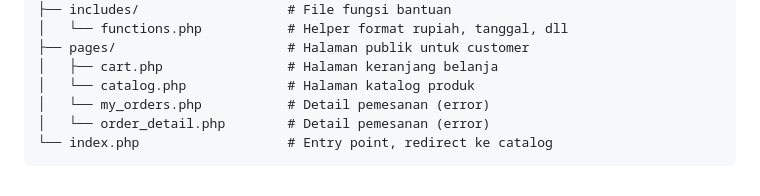
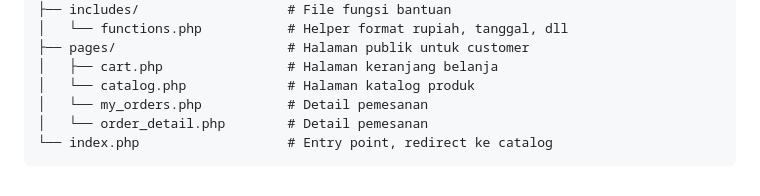
Before and after one commit to MuadzBelajar/project.E-commerce-buah, a Markdown page: README.md, the part around the change. Rendered like a GitHub page.

Commit message:
Fix error messages in my_orders and order_detail

```diff
--- a/README.md
+++ b/README.md
@@ -100,7 +100,7 @@ ecommerce-project/
 ├── pages/                      # Halaman publik untuk customer
 │   ├── cart.php                # Halaman keranjang belanja
 │   └── catalog.php             # Halaman katalog produk
-│   └── my_orders.php           # Detail pemesanan (error)
-│   └── order_detail.php        # Detail pemesanan (error)
+│   └── my_orders.php           # Detail pemesanan
+│   └── order_detail.php        # Detail pemesanan
 └── index.php                   # Entry point, redirect ke catalog
 </code></pre>
```
